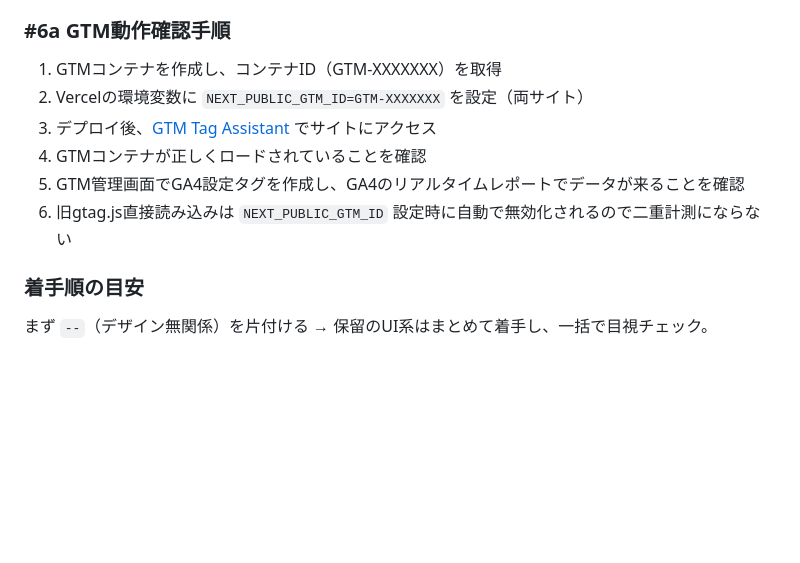
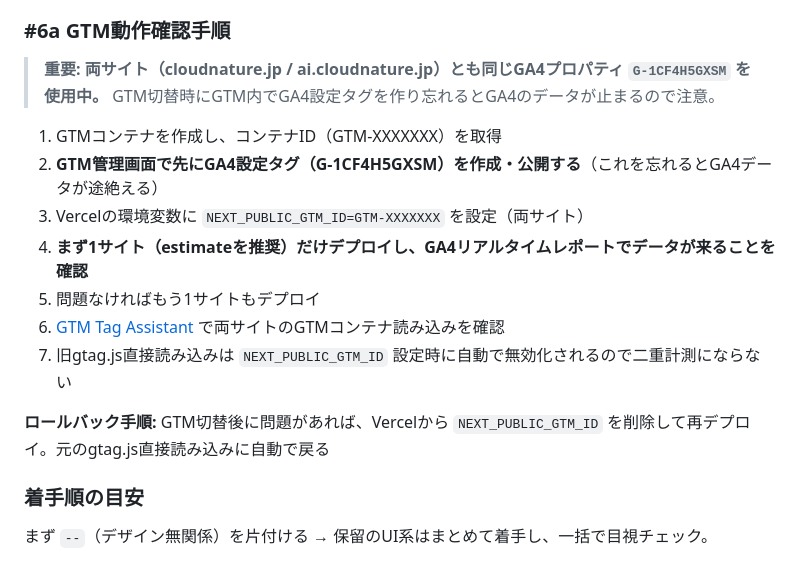
Before and after one commit to kohei0125/CloudNature, a Markdown page: docs/20260409_ad_strategy_todo.md, the part around the change. GitHub-like rendering; blank space fills up the shorter version.

Commit message:
docs: GTM切替手順にGA4タグ作成忘れ防止とロールバック手順を追加
両サイトが同じGA4プロパティ(G-1CF4H5GXSM)を使用しているため、
GTM内でGA4設定タグを先に作成する手順を明記。

Co-Authored-By: Claude Opus 4.6 (1M context) <noreply@anthropic.com>

```diff
--- a/docs/20260409_ad_strategy_todo.md
+++ b/docs/20260409_ad_strategy_todo.md
@@ -52,12 +52,18 @@
 
 ### #6a GTM動作確認手順
 
+> **重要: 両サイト（cloudnature.jp / ai.cloudnature.jp）とも同じGA4プロパティ `G-1CF4H5GXSM` を使用中。**
+> GTM切替時にGTM内でGA4設定タグを作り忘れるとGA4のデータが止まるので注意。
+
 1. GTMコンテナを作成し、コンテナID（GTM-XXXXXXX）を取得
-2. Vercelの環境変数に `NEXT_PUBLIC_GTM_ID=GTM-XXXXXXX` を設定（両サイト）
-3. デプロイ後、[GTM Tag Assistant](https://tagassistant.google.com/) でサイトにアクセス
-4. GTMコンテナが正しくロードされていることを確認
-5. GTM管理画面でGA4設定タグを作成し、GA4のリアルタイムレポートでデータが来ることを確認
-6. 旧gtag.js直接読み込みは `NEXT_PUBLIC_GTM_ID` 設定時に自動で無効化されるので二重計測にならない
+2. **GTM管理画面で先にGA4設定タグ（G-1CF4H5GXSM）を作成・公開する**（これを忘れるとGA4データが途絶える）
+3. Vercelの環境変数に `NEXT_PUBLIC_GTM_ID=GTM-XXXXXXX` を設定（両サイト）
+4. **まず1サイト（estimateを推奨）だけデプロイし、GA4リアルタイムレポートでデータが来ることを確認**
+5. 問題なければもう1サイトもデプロイ
+6. [GTM Tag Assistant](https://tagassistant.google.com/) で両サイトのGTMコンテナ読み込みを確認
+7. 旧gtag.js直接読み込みは `NEXT_PUBLIC_GTM_ID` 設定時に自動で無効化されるので二重計測にならない
+
+**ロールバック手順:** GTM切替後に問題があれば、Vercelから `NEXT_PUBLIC_GTM_ID` を削除して再デプロイ。元のgtag.js直接読み込みに自動で戻る
 
 ### 着手順の目安
 
```
